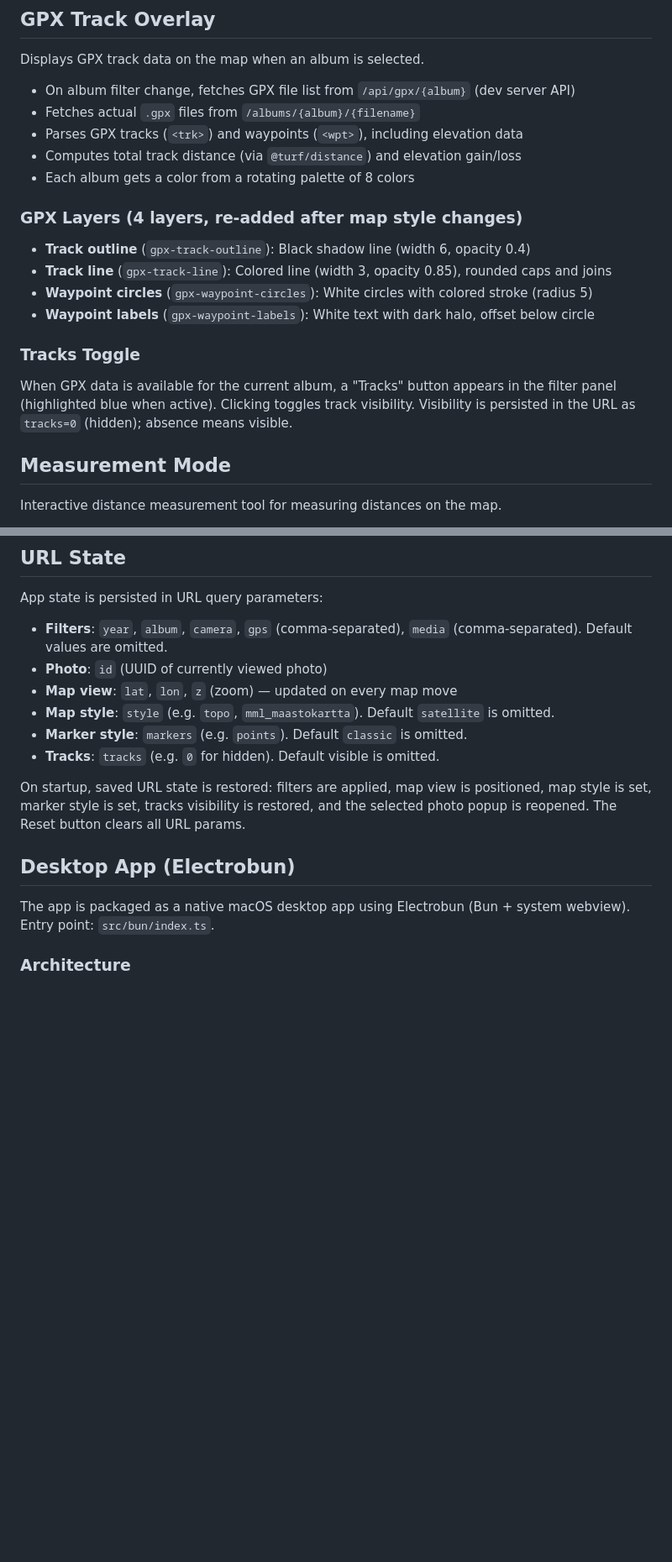
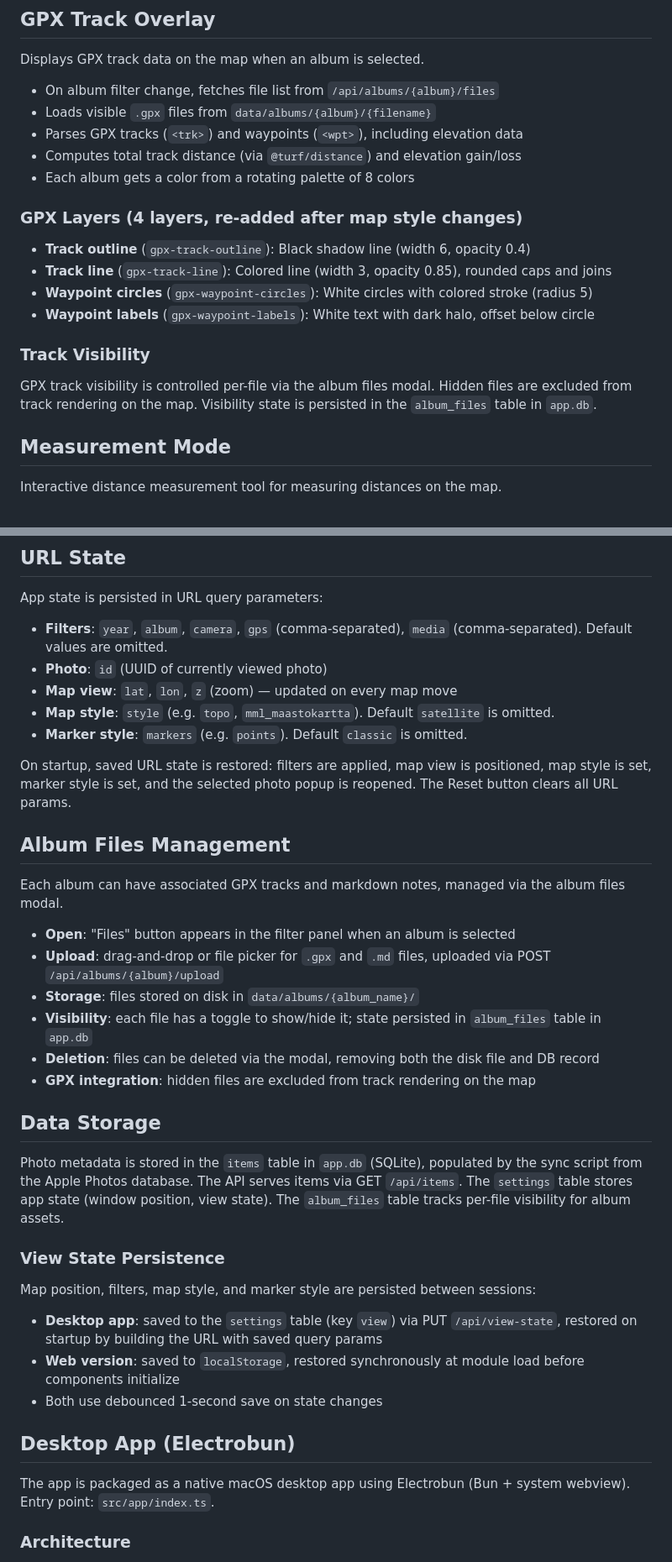
Before and after one commit to heikki/karttakuvat, a Markdown page: docs/app.md, 2 parts joined by grey strips. Shown at 84% size. GitHub-like rendering; blank space fills up the shorter version.

Commit message:
Update docs for SQLite migration, album files, and view state persistence
Co-Authored-By: Claude Opus 4.6 <noreply@anthropic.com>

```diff
--- a/docs/app.md
+++ b/docs/app.md
@@ -196,8 +197,8 @@ Full-screen overlay showing detailed photo metadata from Photos.app (via osxphot
 
 Displays GPX track data on the map when an album is selected.
 
-- On album filter change, fetches GPX file list from `/api/gpx/{album}` (dev server API)
-- Fetches actual `.gpx` files from `/albums/{album}/{filename}`
+- On album filter change, fetches file list from `/api/albums/{album}/files`
+- Loads visible `.gpx` files from `data/albums/{album}/{filename}`
 - Parses GPX tracks (`<trk>`) and waypoints (`<wpt>`), including elevation data
 - Computes total track distance (via `@turf/distance`) and elevation gain/loss
 - Each album gets a color from a rotating palette of 8 colors
@@ -209,9 +210,9 @@ Displays GPX track data on the map when an album is selected.
 - **Waypoint circles** (`gpx-waypoint-circles`): White circles with colored stroke (radius 5)
 - **Waypoint labels** (`gpx-waypoint-labels`): White text with dark halo, offset below circle
 
-### Tracks Toggle
+### Track Visibility
 
-When GPX data is available for the current album, a "Tracks" button appears in the filter panel (highlighted blue when active). Clicking toggles track visibility. Visibility is persisted in the URL as `tracks=0` (hidden); absence means visible.
+GPX track visibility is controlled per-file via the album files modal. Hidden files are excluded from track rendering on the map. Visibility state is persisted in the `album_files` table in `app.db`.
 
 ## Measurement Mode
 
@@ -251,13 +252,35 @@ App state is persisted in URL query parameters:
 - **Map view**: `lat`, `lon`, `z` (zoom) — updated on every map move
 - **Map style**: `style` (e.g. `topo`, `mml_maastokartta`). Default `satellite` is omitted.
 - **Marker style**: `markers` (e.g. `points`). Default `classic` is omitted.
-- **Tracks**: `tracks` (e.g. `0` for hidden). Default visible is omitted.
 
-On startup, saved URL state is restored: filters are applied, map view is positioned, map style is set, marker style is set, tracks visibility is restored, and the selected photo popup is reopened. The Reset button clears all URL params.
+On startup, saved URL state is restored: filters are applied, map view is positioned, map style is set, marker style is set, and the selected photo popup is reopened. The Reset button clears all URL params.
+
+## Album Files Management
+
+Each album can have associated GPX tracks and markdown notes, managed via the album files modal.
+
+- **Open**: "Files" button appears in the filter panel when an album is selected
+- **Upload**: drag-and-drop or file picker for `.gpx` and `.md` files, uploaded via POST `/api/albums/{album}/upload`
+- **Storage**: files stored on disk in `data/albums/{album_name}/`
+- **Visibility**: each file has a toggle to show/hide it; state persisted in `album_files` table in `app.db`
+- **Deletion**: files can be deleted via the modal, removing both the disk file and DB record
+- **GPX integration**: hidden files are excluded from track rendering on the map
+
+## Data Storage
+
+Photo metadata is stored in the `items` table in `app.db` (SQLite), populated by the sync script from the Apple Photos database. The API serves items via GET `/api/items`. The `settings` table stores app state (window position, view state). The `album_files` table tracks per-file visibility for album assets.
+
+### View State Persistence
+
+Map position, filters, map style, and marker style are persisted between sessions:
+
+- **Desktop app**: saved to the `settings` table (key `view`) via PUT `/api/view-state`, restored on startup by building the URL with saved query params
+- **Web version**: saved to `localStorage`, restored synchronously at module load before components initialize
+- Both use debounced 1-second save on state changes
 
 ## Desktop App (Electrobun)
 
-The app is packaged as a native macOS desktop app using Electrobun (Bun + system webview). Entry point: `src/bun/index.ts`.
+The app is packaged as a native macOS desktop app using Electrobun (Bun + system webview). Entry point: `src/app/index.ts`.
 
 ### Architecture
 
```
Also changed, not shown: other parts of docs/app.md (+5 -4 lines), docs/diary.md (+19 -5 lines), docs/flows.md (+6 -2 lines).
